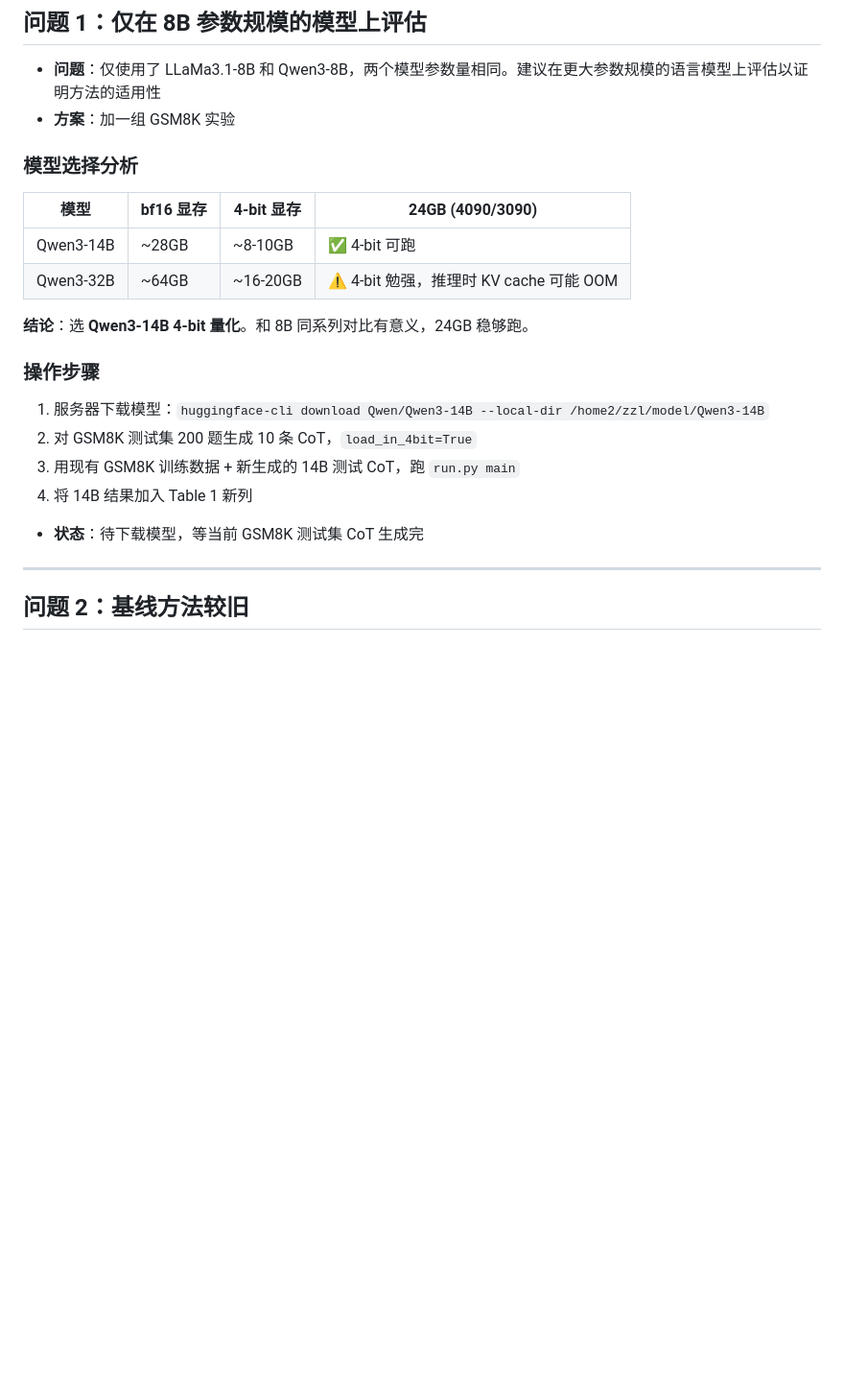
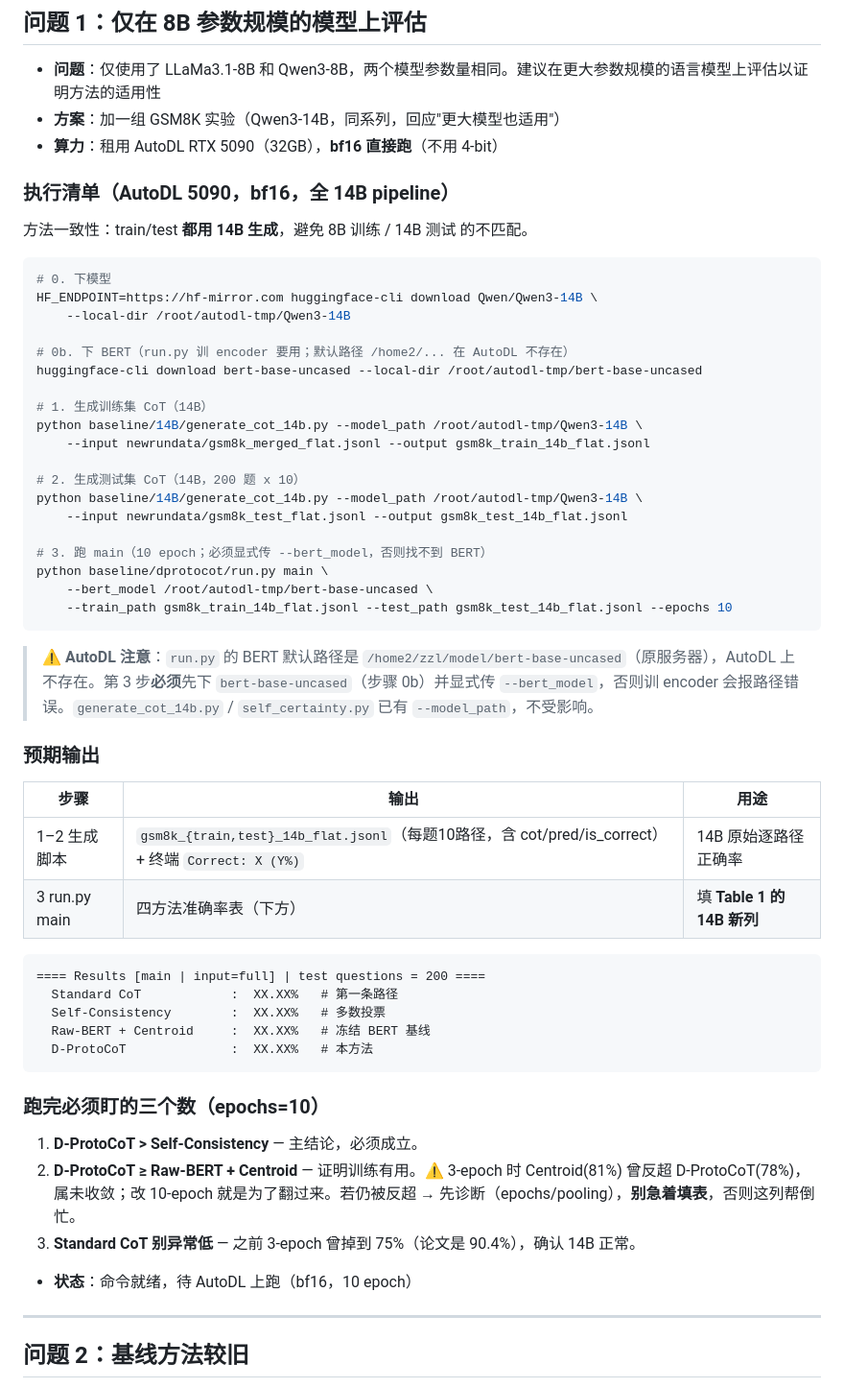
Before and after one commit to zhang2gongzi/C-CoT-Contrastive-Chain-of-Thought-Enhancing-LLM-Reasoning-via-Contrastive-Representation-Alignment, a Markdown page: reviewer/reviewer3_progress.md, the part around one of its changes. Shown at 96% size. Drawn GitHub-style; blank space fills up the shorter version.

Commit message:
Revise reviewer3_progress with new model evaluations
Updated progress report with new model evaluations, including Qwen3-14B and additional experiments for GSM8K. Added detailed execution steps and expected outputs for clarity.

````diff
--- a/reviewer/reviewer3_progress.md
+++ b/reviewer/reviewer3_progress.md
@@ -10,24 +10,56 @@
 
 ## 问题 1：仅在 8B 参数规模的模型上评估
 - **问题**：仅使用了 LLaMa3.1-8B 和 Qwen3-8B，两个模型参数量相同。建议在更大参数规模的语言模型上评估以证明方法的适用性
-- **方案**：加一组 GSM8K 实验
+- **方案**：加一组 GSM8K 实验（Qwen3-14B，同系列，回应"更大模型也适用"）
+- **算力**：租用 AutoDL RTX 5090（32GB），**bf16 直接跑**（不用 4-bit）
 
-### 模型选择分析
+### 执行清单（AutoDL 5090，bf16，全 14B pipeline）
+方法一致性：train/test **都用 14B 生成**，避免 8B 训练 / 14B 测试 的不匹配。
 
-| 模型 | bf16 显存 | 4-bit 显存 | 24GB (4090/3090) |
-|------|----------|-----------|-------------------|
-| Qwen3-14B | ~28GB | ~8-10GB | ✅ 4-bit 可跑 |
-| Qwen3-32B | ~64GB | ~16-20GB | ⚠️ 4-bit 勉强，推理时 KV cache 可能 OOM |
+```bash
+# 0. 下模型
+HF_ENDPOINT=https://hf-mirror.com huggingface-cli download Qwen/Qwen3-14B \
+    --local-dir /root/autodl-tmp/Qwen3-14B
 
-**结论**：选 **Qwen3-14B 4-bit 量化**。和 8B 同系列对比有意义，24GB 稳够跑。
+# 0b. 下 BERT（run.py 训 encoder 要用；默认路径 /home2/... 在 AutoDL 不存在）
+huggingface-cli download bert-base-uncased --local-dir /root/autodl-tmp/bert-base-uncased
 
-### 操作步骤
-1. 服务器下载模型：`huggingface-cli download Qwen/Qwen3-14B --local-dir /home2/zzl/model/Qwen3-14B`
-2. 对 GSM8K 测试集 200 题生成 10 条 CoT，`load_in_4bit=True`
-3. 用现有 GSM8K 训练数据 + 新生成的 14B 测试 CoT，跑 `run.py main`
-4. 将 14B 结果加入 Table 1 新列
+# 1. 生成训练集 CoT（14B）
+python baseline/14B/generate_cot_14b.py --model_path /root/autodl-tmp/Qwen3-14B \
+    --input newrundata/gsm8k_merged_flat.jsonl --output gsm8k_train_14b_flat.jsonl
 
-- **状态**：待下载模型，等当前 GSM8K 测试集 CoT 生成完
+# 2. 生成测试集 CoT（14B，200 题 x 10）
+python baseline/14B/generate_cot_14b.py --model_path /root/autodl-tmp/Qwen3-14B \
+    --input newrundata/gsm8k_test_flat.jsonl --output gsm8k_test_14b_flat.jsonl
+
+# 3. 跑 main（10 epoch；必须显式传 --bert_model，否则找不到 BERT）
+python baseline/dprotocot/run.py main \
+    --bert_model /root/autodl-tmp/bert-base-uncased \
+    --train_path gsm8k_train_14b_flat.jsonl --test_path gsm8k_test_14b_flat.jsonl --epochs 10
+```
+
+> ⚠️ **AutoDL 注意**：`run.py` 的 BERT 默认路径是 `/home2/zzl/model/bert-base-uncased`（原服务器），AutoDL 上不存在。第 3 步**必须**先下 `bert-base-uncased`（步骤 0b）并显式传 `--bert_model`，否则训 encoder 会报路径错误。`generate_cot_14b.py` / `self_certainty.py` 已有 `--model_path`，不受影响。
+
+### 预期输出
+| 步骤 | 输出 | 用途 |
+|------|------|------|
+| 1–2 生成脚本 | `gsm8k_{train,test}_14b_flat.jsonl`（每题10路径，含 cot/pred/is_correct）+ 终端 `Correct: X (Y%)` | 14B 原始逐路径正确率 |
+| 3 run.py main | 四方法准确率表（下方） | 填 **Table 1 的 14B 新列** |
+
+```
+==== Results [main | input=full] | test questions = 200 ====
+  Standard CoT            :  XX.XX%   # 第一条路径
+  Self-Consistency        :  XX.XX%   # 多数投票
+  Raw-BERT + Centroid     :  XX.XX%   # 冻结 BERT 基线
+  D-ProtoCoT              :  XX.XX%   # 本方法
+```
+
+### 跑完必须盯的三个数（**epochs=10**）
+1. **D-ProtoCoT > Self-Consistency** — 主结论，必须成立。
+2. **D-ProtoCoT ≥ Raw-BERT + Centroid** — 证明训练有用。⚠️ 3-epoch 时 Centroid(81%) 曾反超 D-ProtoCoT(78%)，属未收敛；改 10-epoch 就是为了翻过来。若仍被反超 → 先诊断（epochs/pooling），**别急着填表**，否则这列帮倒忙。
+3. **Standard CoT 别异常低** — 之前 3-epoch 曾掉到 75%（论文是 90.4%），确认 14B 正常。
+
+- **状态**：命令就绪，待 AutoDL 上跑（bf16，10 epoch）
 
 ---
 
````
Also changed, not shown: other parts of reviewer/reviewer3_progress.md (+7 -1 lines).
